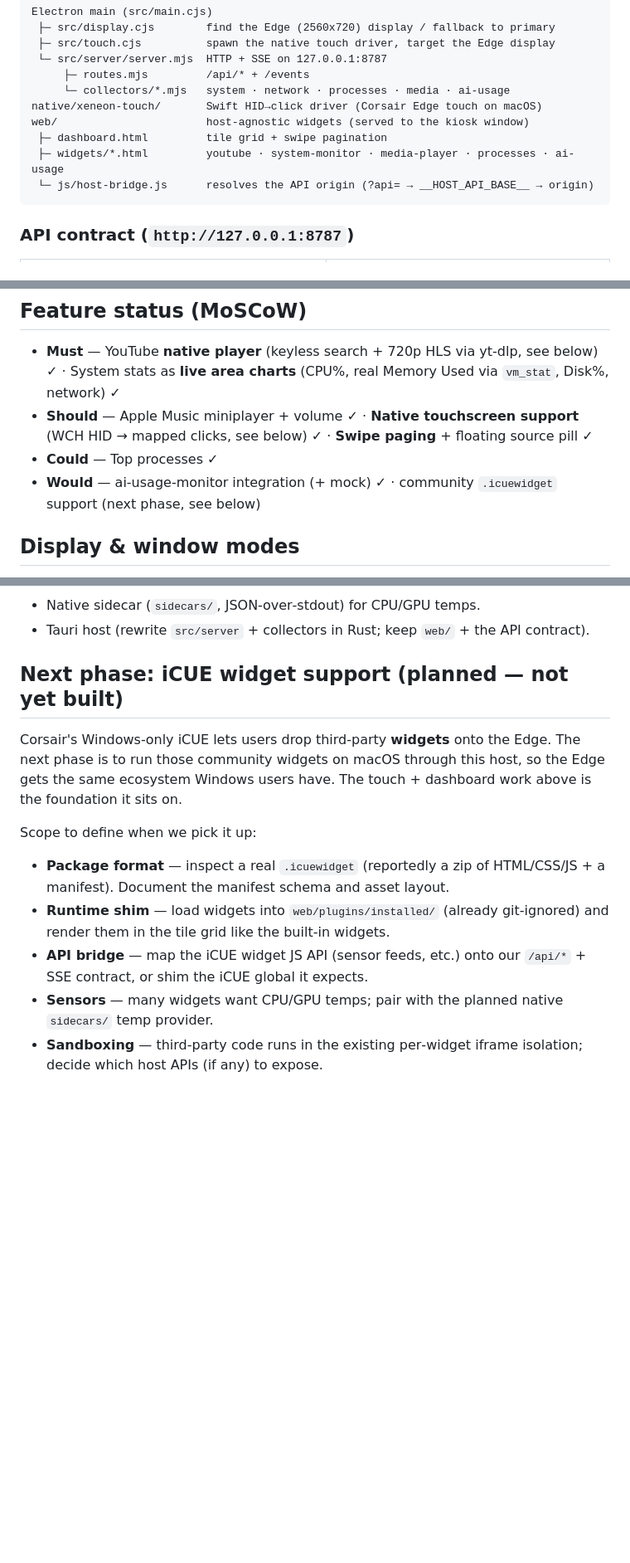
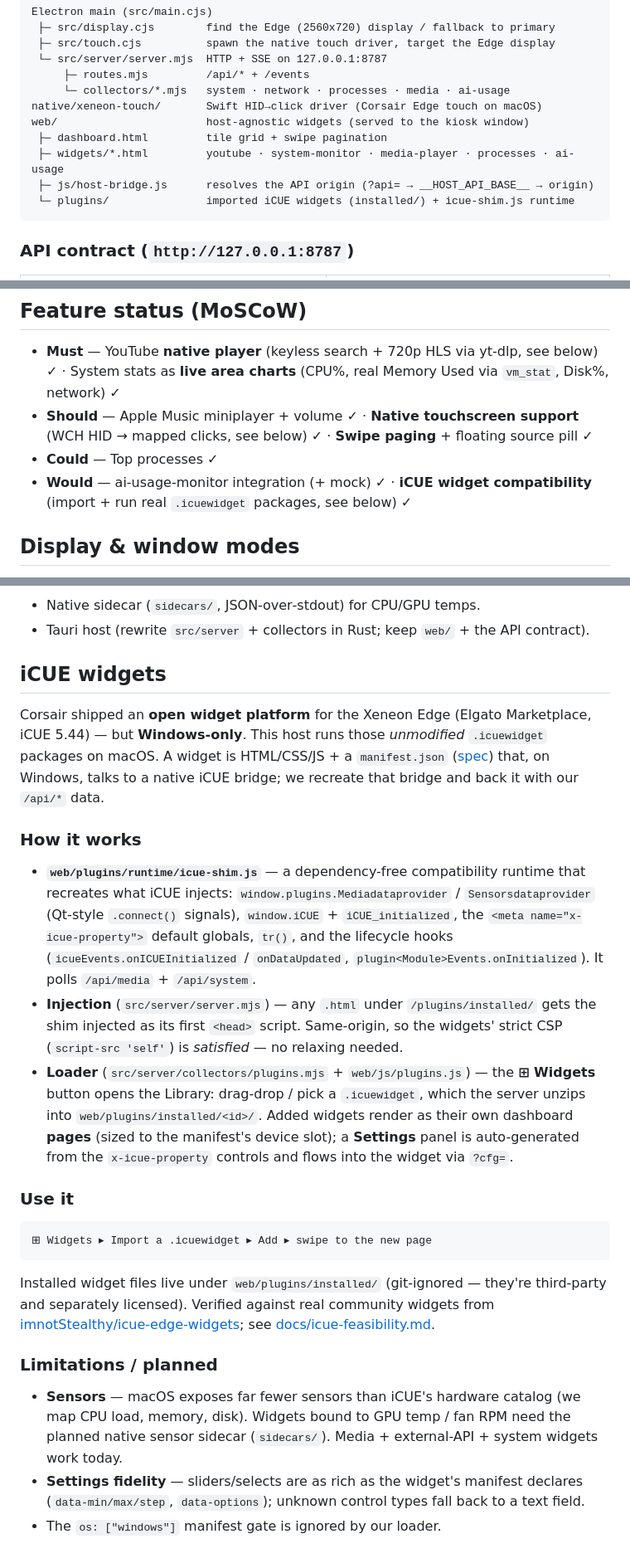
Before and after one commit to thedull/xeneon-edge-mac, a Markdown page: README.md, 3 parts joined by grey strips. Shown at 83% size. Rendered like a GitHub page; blank space fills up the shorter version.

Commit message:
docs: document the iCUE widget loader in the README
Replace the "planned" iCUE section with how it actually works (shim runtime,
server-side injection, the import/library/settings loader), add the /api/plugins
endpoints to the API contract, the plugins/ tree to the architecture diagram, and
mark iCUE widget compatibility done in the feature status. Note the sensor-catalog
limitation + planned sidecar.

Co-Authored-By: Claude Opus 4.8 (1M context) <noreply@anthropic.com>

````diff
--- a/README.md
+++ b/README.md
@@ -23,7 +23,8 @@ native/xeneon-touch/       Swift HID→click driver (Corsair Edge touch on macOS
 web/                       host-agnostic widgets (served to the kiosk window)
  ├─ dashboard.html         tile grid + swipe pagination
  ├─ widgets/*.html         youtube · system-monitor · media-player · processes · ai-usage
- └─ js/host-bridge.js      resolves the API origin (?api= → __HOST_API_BASE__ → origin)
+ ├─ js/host-bridge.js      resolves the API origin (?api= → __HOST_API_BASE__ → origin)
+ └─ plugins/               imported iCUE widgets (installed/) + icue-shim.js runtime
 ```
 
 ### API contract (`http://127.0.0.1:8787`)
@@ -81,7 +85,7 @@ skipped with `XEM_SKIP_ELECTRON=1`.
 - **Must** — YouTube **native player** (keyless search + 720p HLS via yt-dlp, see below) ✓ · System stats as **live area charts** (CPU%, real Memory Used via `vm_stat`, Disk%, network) ✓
 - **Should** — Apple Music miniplayer + volume ✓ · **Native touchscreen support** (WCH HID → mapped clicks, see below) ✓ · **Swipe paging** + floating source pill ✓
 - **Could** — Top processes ✓
-- **Would** — ai-usage-monitor integration (+ mock) ✓ · community `.icuewidget` support (next phase, see below)
+- **Would** — ai-usage-monitor integration (+ mock) ✓ · **iCUE widget compatibility** (import + run real `.icuewidget` packages, see below) ✓
 
 ## Display & window modes
 
@@ -213,22 +217,51 @@ native `<video>` controls, and the media seek/volume drags keep working):
 - Native sidecar (`sidecars/`, JSON‑over‑stdout) for CPU/GPU temps.
 - Tauri host (rewrite `src/server` + collectors in Rust; keep `web/` + the API contract).
 
-## Next phase: iCUE widget support (planned — not yet built)
+## iCUE widgets
 
-Corsair's Windows‑only iCUE lets users drop third‑party **widgets** onto the Edge.
-The next phase is to run those community widgets on macOS through this host, so the
-Edge gets the same ecosystem Windows users have. The touch + dashboard work above
-is the foundation it sits on.
+Corsair shipped an **open widget platform** for the Xeneon Edge (Elgato
+Marketplace, iCUE 5.44) — but **Windows-only**. This host runs those *unmodified*
+`.icuewidget` packages on macOS. A widget is HTML/CSS/JS + a `manifest.json`
+([spec](https://docs.elgato.com/icue/widgets/specification/)) that, on Windows,
+talks to a native iCUE bridge; we recreate that bridge and back it with our
+`/api/*` data.
 
-Scope to define when we pick it up:
+### How it works
 
-- **Package format** — inspect a real `.icuewidget` (reportedly a zip of
-  HTML/CSS/JS + a manifest). Document the manifest schema and asset layout.
-- **Runtime shim** — load widgets into `web/plugins/installed/` (already
-  git‑ignored) and render them in the tile grid like the built‑in widgets.
-- **API bridge** — map the iCUE widget JS API (sensor feeds, etc.) onto our
-  `/api/*` + SSE contract, or shim the iCUE global it expects.
-- **Sensors** — many widgets want CPU/GPU temps; pair with the planned native
-  `sidecars/` temp provider.
-- **Sandboxing** — third‑party code runs in the existing per‑widget iframe
-  isolation; decide which host APIs (if any) to expose.
+- **`web/plugins/runtime/icue-shim.js`** — a dependency-free compatibility runtime
+  that recreates what iCUE injects: `window.plugins.Mediadataprovider` /
+  `Sensorsdataprovider` (Qt-style `.connect()` signals), `window.iCUE` +
+  `iCUE_initialized`, the `<meta name="x-icue-property">` default globals, `tr()`,
+  and the lifecycle hooks (`icueEvents.onICUEInitialized` / `onDataUpdated`,
+  `plugin<Module>Events.onInitialized`). It polls `/api/media` + `/api/system`.
+- **Injection** (`src/server/server.mjs`) — any `.html` under `/plugins/installed/`
+  gets the shim injected as its first `<head>` script. Same-origin, so the
+  widgets' strict CSP (`script-src 'self'`) is *satisfied* — no relaxing needed.
+- **Loader** (`src/server/collectors/plugins.mjs` + `web/js/plugins.js`) — the
+  **⊞ Widgets** button opens the Library: drag-drop / pick a `.icuewidget`, which
+  the server unzips into `web/plugins/installed/<id>/`. Added widgets render as
+  their own dashboard **pages** (sized to the manifest's device slot); a
+  **Settings** panel is auto-generated from the `x-icue-property` controls and
+  flows into the widget via `?cfg=`.
+
+### Use it
+
+```text
+⊞ Widgets ▸ Import a .icuewidget ▸ Add ▸ swipe to the new page
+```
+
+Installed widget files live under `web/plugins/installed/` (git-ignored — they're
+third-party and separately licensed). Verified against real community widgets from
+[imnotStealthy/icue-edge-widgets](https://github.com/imnotStealthy/icue-edge-widgets);
+see [docs/icue-feasibility.md](docs/icue-feasibility.md).
+
+### Limitations / planned
+
+- **Sensors** — macOS exposes far fewer sensors than iCUE's hardware catalog (we
+  map CPU load, memory, disk). Widgets bound to GPU temp / fan RPM need the planned
+  native sensor sidecar (`sidecars/`). Media + external-API + system widgets work
+  today.
+- **Settings fidelity** — sliders/selects are as rich as the widget's manifest
+  declares (`data-min/max/step`, `data-options`); unknown control types fall back
+  to a text field.
+- The `os: ["windows"]` manifest gate is ignored by our loader.
````
Also changed, not shown: other parts of README.md (+3 -0 lines).
